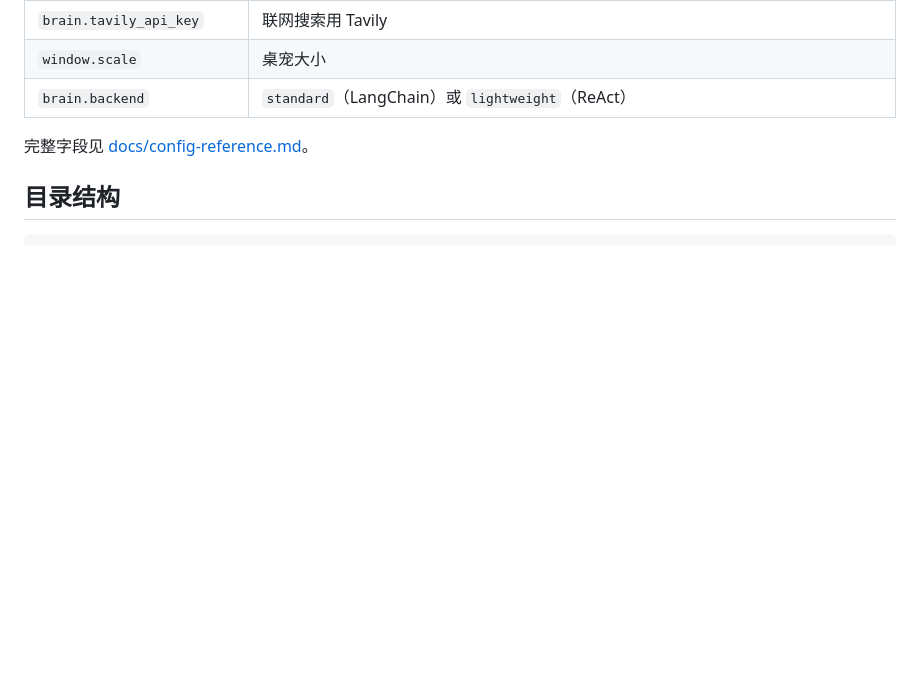
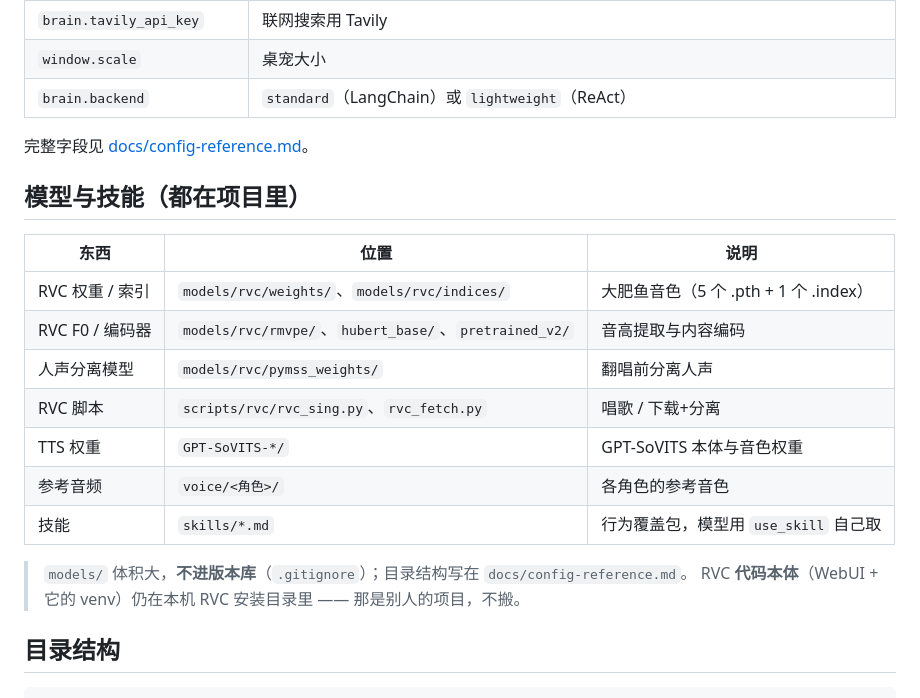
Before and after one commit to 255856/Smart-Desktop-Pet, a Markdown page: README.md, the part around the change. Rendered like a GitHub page; blank space fills up the shorter version.

Commit message:
README 补上模型与技能的位置说明

```diff
--- a/README.md
+++ b/README.md
@@ -51,6 +51,21 @@ python main.py
 | `brain.backend` | `standard`（LangChain）或 `lightweight`（ReAct） |
 
 完整字段见 [docs/config-reference.md](docs/config-reference.md)。
+
+## 模型与技能（都在项目里）
+
+| 东西 | 位置 | 说明 |
+|---|---|---|
+| RVC 权重 / 索引 | `models/rvc/weights/`、`models/rvc/indices/` | 大肥鱼音色（5 个 .pth + 1 个 .index） |
+| RVC F0 / 编码器 | `models/rvc/rmvpe/`、`hubert_base/`、`pretrained_v2/` | 音高提取与内容编码 |
+| 人声分离模型 | `models/rvc/pymss_weights/` | 翻唱前分离人声 |
+| RVC 脚本 | `scripts/rvc/rvc_sing.py`、`rvc_fetch.py` | 唱歌 / 下载+分离 |
+| TTS 权重 | `GPT-SoVITS-*/` | GPT-SoVITS 本体与音色权重 |
+| 参考音频 | `voice/<角色>/` | 各角色的参考音色 |
+| 技能 | `skills/*.md` | 行为覆盖包，模型用 `use_skill` 自己取 |
+
+> `models/` 体积大，**不进版本库**（`.gitignore`）；目录结构写在 `docs/config-reference.md`。
+> RVC **代码本体**（WebUI + 它的 venv）仍在本机 RVC 安装目录里 —— 那是别人的项目，不搬。
 
 ## 目录结构
 
```
